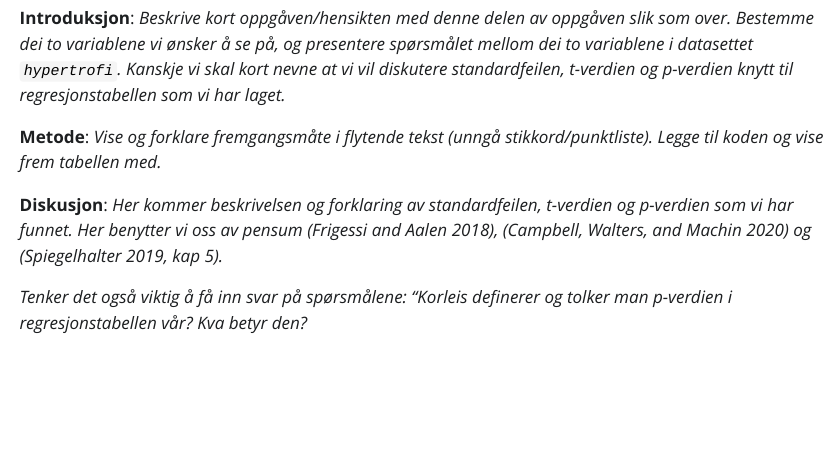
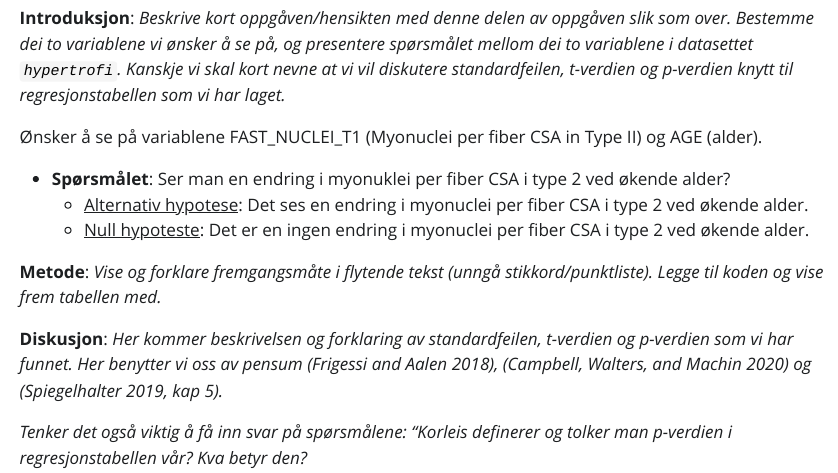
Before and after one commit to sivertveseth/Assignment-2-Regression, a Quarto document (02-regression-models.qmd): the page in a window 1100 px wide, from 1030 px down. The pictures show the output file 02-regression-models.html that the author committed with the source, opened offline; Quarto's library style sheets are replaced by a plain one without menus.

Commit message:
Mappestruktur ver.2 + del 3 ver.2

```diff
--- a/02-regression-models.qmd
+++ b/02-regression-models.qmd
@@ -19,13 +19,24 @@ Her kan det være greit at vi legger inn litt om oppgaveteksten, se link https:/
 
 **Introduksjon**: *Samme som over - kort om kva arbeid vi gjorde på molekylærelab og hensikt, se pdf-fil DNA-ekstraksjon gruppe 2. Her må vi også bestemme oss for kva vi velger å fokusere på: DNA-fragmentene eller qPCR resultatene. Legge også kort til her kva informasjon dette gir oss: enten DNA vs qPCR.*
 
-**Metode**: *Om vi velger å analysere DNA-fragmentene så tenker eg vi følger linket veileder i oppgåveteksten, se [her](https://trainome.github.io/protocols/sw_pcr_size_determination.html). Her må vi også inkludere koden for korleis man kom frem til dei predikerte størrelsene.*
-*Velger vi derimot å se på helningen på kalibreringskurven, må vi bruke innsamlet data til å beregne reaksjonseffektiviteten.*
+**Metode**: *Om vi velger å analysere DNA-fragmentene så tenker eg vi følger linket veileder i oppgåveteksten, se [her](https://trainome.github.io/protocols/sw_pcr_size_determination.html). Her må vi også inkludere koden for korleis man kom frem til dei predikerte størrelsene.* *Velger vi derimot å se på helningen på kalibreringskurven, må vi bruke innsamlet data til å beregne reaksjonseffektiviteten.*
 
 **Diskusjon**: *Vise frem resultatene og snakke kva dei betyr og gir oss av informasjon. Her kan vi ogs ta med diskusjonen/konklusjonen vår fra lab-rapporten vår.*
 
 ## Del 3: Tolkning av regresjonsmodell
+
 **Introduksjon**: *Beskrive kort oppgåven/hensikten med denne delen av oppgåven slik som over. Bestemme dei to variablene vi ønsker å se på, og presentere spørsmålet mellom dei to variablene i datasettet `hypertrofi`. Kanskje vi skal kort nevne at vi vil diskutere standardfeilen, t-verdien og p-verdien knytt til regresjonstabellen som vi har laget.*
+
+Ønsker å se på variablene FAST_NUCLEI_T1 (Myonuclei per fiber CSA in Type II) og AGE (alder).
+
+* **Spørsmålet**: Ser man en endring i myonuklei per fiber CSA i type 2 ved økende alder?
+  + <u>Alternativ hypotese</u>: Det ses en endring i myonuclei per fiber CSA i type 2 ved økende alder.
+  + <u>Null hypoteste</u>: Det er en ingen endring i myonuclei per fiber CSA i type 2 ved økende alder.
+
+
+
+
+
 
 **Metode**: *Vise og forklare fremgangsmåte i flytende tekst (unngå stikkord/punktliste). Legge til koden og vise frem tabellen med.*
 
```
Also changed, not shown: 02-regression-models.html, data/2024-09-05-DNA-ekstraksjon-gruppe-2.pdf (renamed from 2024-09-05-DNA-ekstraksjon-gruppe-2.pdf), data/laktatprofil-g2.xlsx (renamed from laktatprofil-g2.xlsx), data/plot_data_all_gr.xlsx (renamed from plot_data_all_gr.xlsx), data/plot_data_gr4.xlsx (renamed from plot_data_gr4 (1).xlsx), data/resultat_dna_analyse.xlsx (renamed from resultat_dna_analyse.xlsx), 02-regression-models.qmd (2 more changed lines).
